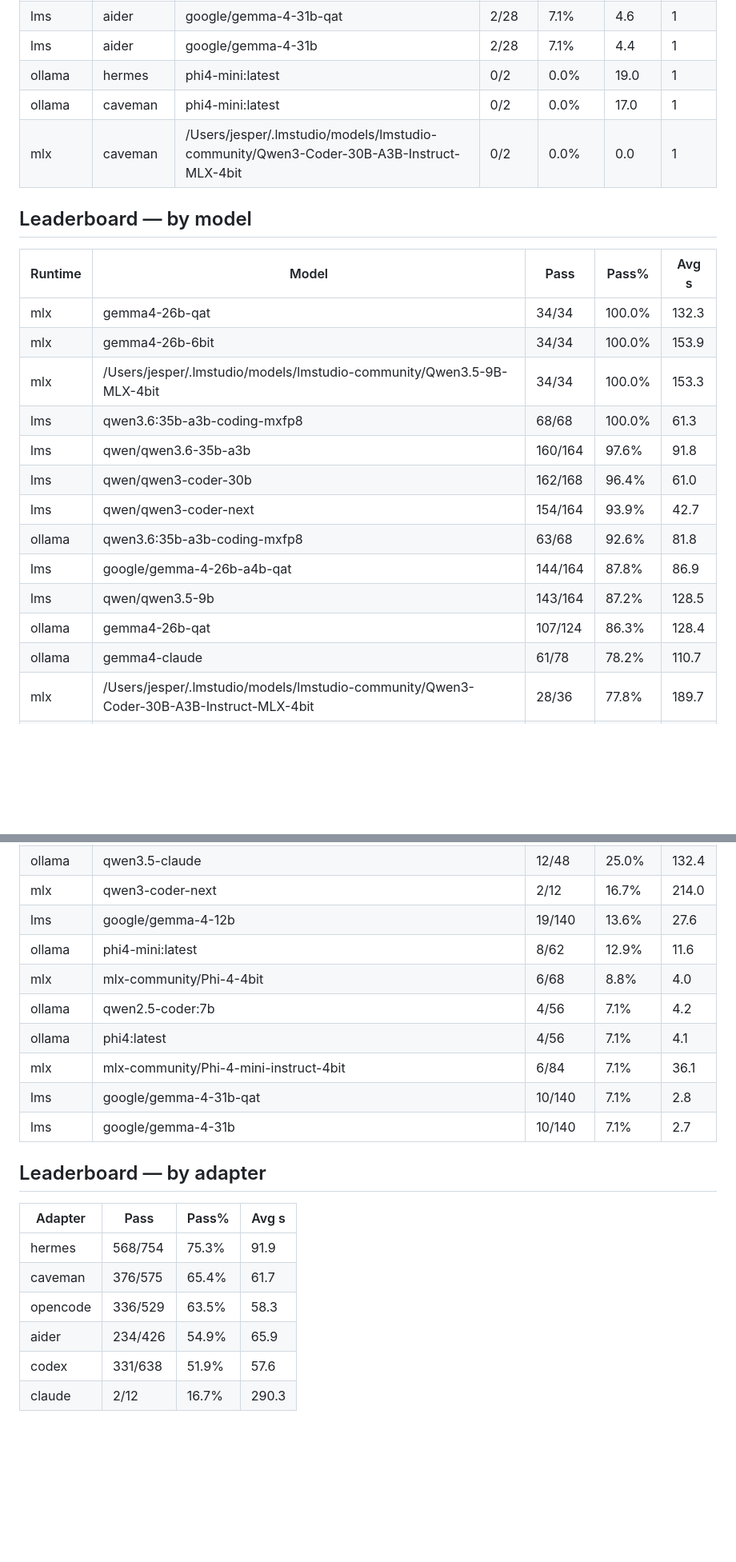
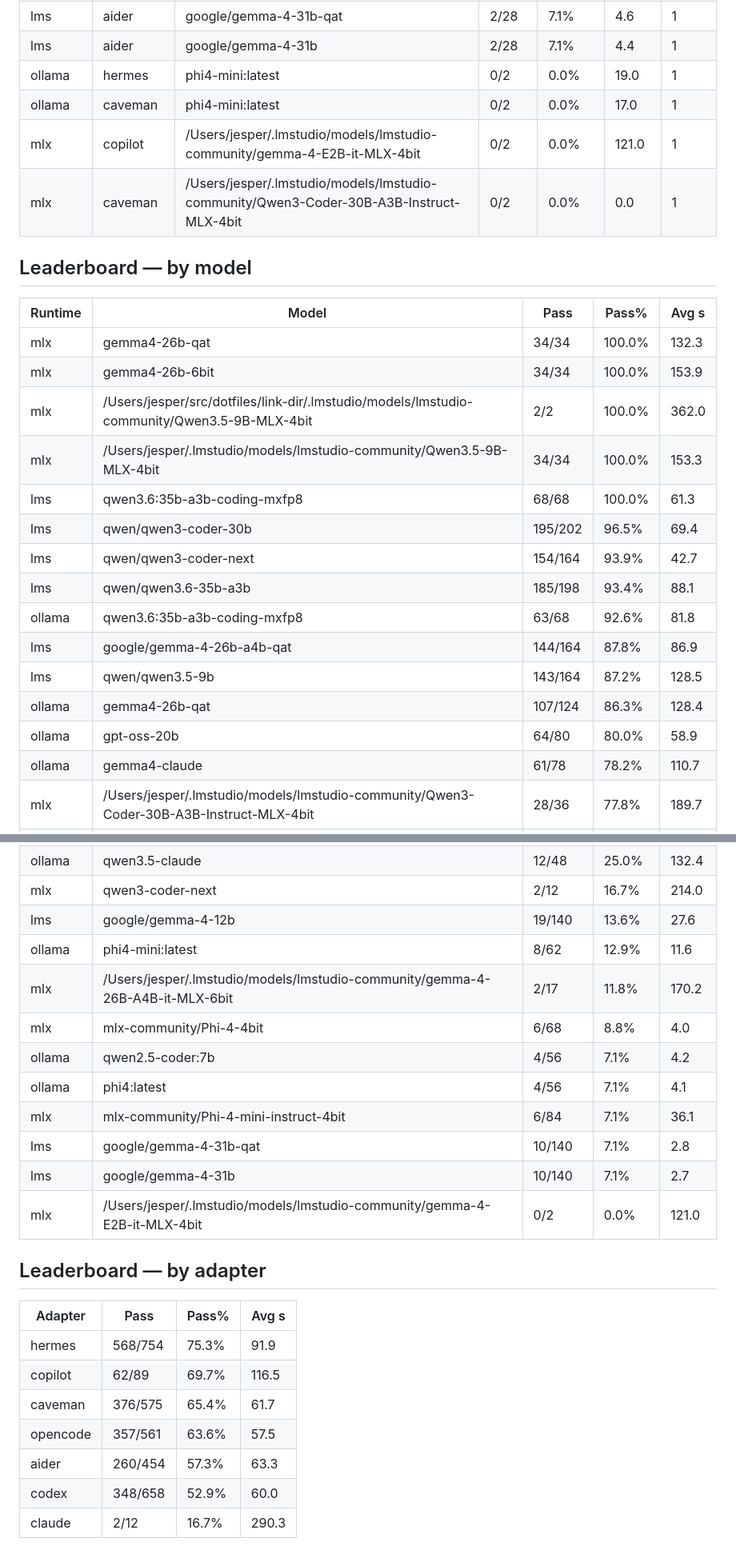
Before and after one commit to jesperronn/local-model-evaluator-bench, a Markdown page: LEADERBOARD.md, 2 parts joined by grey strips. Shown at 80% size. Drawn GitHub-style; blank space fills up the shorter version.

```diff
--- a/LEADERBOARD.md
+++ b/LEADERBOARD.md
@@ -118,6 +125,7 @@
 | lms | aider | google/gemma-4-31b | 2/28 | 7.1% | 4.4 | 1 |
 | ollama | hermes | phi4-mini:latest | 0/2 | 0.0% | 19.0 | 1 |
 | ollama | caveman | phi4-mini:latest | 0/2 | 0.0% | 17.0 | 1 |
+| mlx | copilot | /Users/jesper/.lmstudio/models/lmstudio-community/gemma-4-E2B-it-MLX-4bit | 0/2 | 0.0% | 121.0 | 1 |
 | mlx | caveman | /Users/jesper/.lmstudio/models/lmstudio-community/Qwen3-Coder-30B-A3B-Instruct-MLX-4bit | 0/2 | 0.0% | 0.0 | 1 |
 
 ## Leaderboard — by model
@@ -126,15 +134,17 @@
 |---------|-------|------|-------|-------|
 | mlx | gemma4-26b-qat | 34/34 | 100.0% | 132.3 |
 | mlx | gemma4-26b-6bit | 34/34 | 100.0% | 153.9 |
+| mlx | /Users/jesper/src/dotfiles/link-dir/.lmstudio/models/lmstudio-community/Qwen3.5-9B-MLX-4bit | 2/2 | 100.0% | 362.0 |
 | mlx | /Users/jesper/.lmstudio/models/lmstudio-community/Qwen3.5-9B-MLX-4bit | 34/34 | 100.0% | 153.3 |
 | lms | qwen3.6:35b-a3b-coding-mxfp8 | 68/68 | 100.0% | 61.3 |
-| lms | qwen/qwen3.6-35b-a3b | 160/164 | 97.6% | 91.8 |
-| lms | qwen/qwen3-coder-30b | 162/168 | 96.4% | 61.0 |
+| lms | qwen/qwen3-coder-30b | 195/202 | 96.5% | 69.4 |
 | lms | qwen/qwen3-coder-next | 154/164 | 93.9% | 42.7 |
+| lms | qwen/qwen3.6-35b-a3b | 185/198 | 93.4% | 88.1 |
 | ollama | qwen3.6:35b-a3b-coding-mxfp8 | 63/68 | 92.6% | 81.8 |
 | lms | google/gemma-4-26b-a4b-qat | 144/164 | 87.8% | 86.9 |
 | lms | qwen/qwen3.5-9b | 143/164 | 87.2% | 128.5 |
 | ollama | gemma4-26b-qat | 107/124 | 86.3% | 128.4 |
+| ollama | gpt-oss-20b | 64/80 | 80.0% | 58.9 |
 | ollama | gemma4-claude | 61/78 | 78.2% | 110.7 |
 | mlx | /Users/jesper/.lmstudio/models/lmstudio-community/Qwen3-Coder-30B-A3B-Instruct-MLX-4bit | 28/36 | 77.8% | 189.7 |
 | lms | google/gemma-4-12b-qat | 119/158 | 75.3% | 173.0 |
@@ -149,20 +159,23 @@
 | mlx | qwen3-coder-next | 2/12 | 16.7% | 214.0 |
 | lms | google/gemma-4-12b | 19/140 | 13.6% | 27.6 |
 | ollama | phi4-mini:latest | 8/62 | 12.9% | 11.6 |
+| mlx | /Users/jesper/.lmstudio/models/lmstudio-community/gemma-4-26B-A4B-it-MLX-6bit | 2/17 | 11.8% | 170.2 |
 | mlx | mlx-community/Phi-4-4bit | 6/68 | 8.8% | 4.0 |
 | ollama | qwen2.5-coder:7b | 4/56 | 7.1% | 4.2 |
 | ollama | phi4:latest | 4/56 | 7.1% | 4.1 |
 | mlx | mlx-community/Phi-4-mini-instruct-4bit | 6/84 | 7.1% | 36.1 |
 | lms | google/gemma-4-31b-qat | 10/140 | 7.1% | 2.8 |
 | lms | google/gemma-4-31b | 10/140 | 7.1% | 2.7 |
+| mlx | /Users/jesper/.lmstudio/models/lmstudio-community/gemma-4-E2B-it-MLX-4bit | 0/2 | 0.0% | 121.0 |
 
 ## Leaderboard — by adapter
 
 | Adapter | Pass | Pass% | Avg s |
 |---------|------|-------|-------|
 | hermes | 568/754 | 75.3% | 91.9 |
+| copilot | 62/89 | 69.7% | 116.5 |
 | caveman | 376/575 | 65.4% | 61.7 |
-| opencode | 336/529 | 63.5% | 58.3 |
-| aider | 234/426 | 54.9% | 65.9 |
-| codex | 331/638 | 51.9% | 57.6 |
+| opencode | 357/561 | 63.6% | 57.5 |
+| aider | 260/454 | 57.3% | 63.3 |
+| codex | 348/658 | 52.9% | 60.0 |
 | claude | 2/12 | 16.7% | 290.3 |
```
Also changed, not shown: other parts of LEADERBOARD.md (+11 -4 lines).
